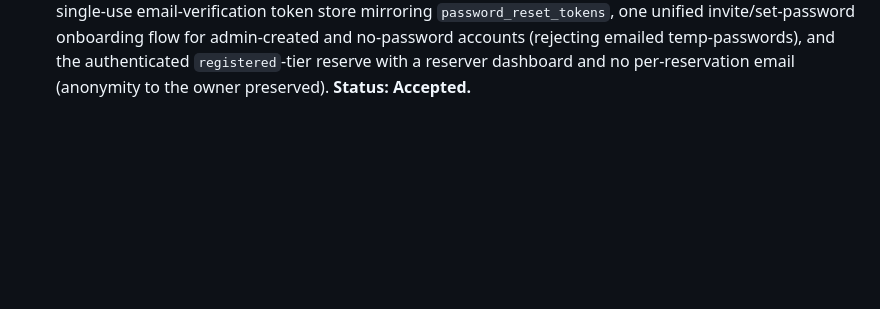
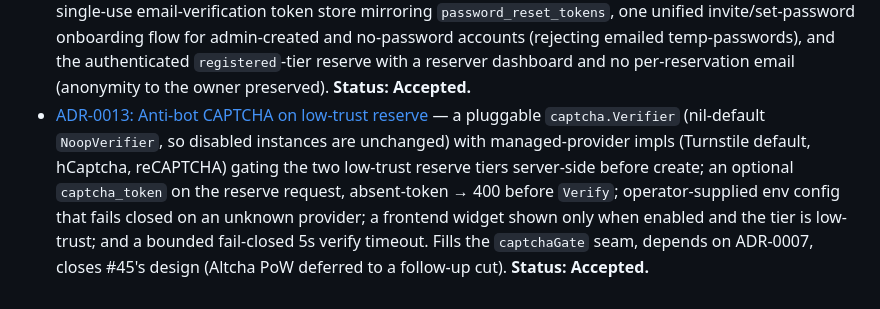
Before and after one commit to yaad-index/yaadegar, a Markdown page: docs/adr/README.md, the part around the change. Rendered like a GitHub page; blank space fills up the shorter version.

```diff
--- a/docs/adr/README.md
+++ b/docs/adr/README.md
@@ -75,3 +75,12 @@ supersedes the old one (and mark the old one `Superseded by ADR-XXXX`).
   for admin-created and no-password accounts (rejecting emailed temp-passwords), and
   the authenticated `registered`-tier reserve with a reserver dashboard and no
   per-reservation email (anonymity to the owner preserved). **Status: Accepted.**
+- [ADR-0013: Anti-bot CAPTCHA on low-trust reserve](0013-anti-bot-captcha.md) — a
+  pluggable `captcha.Verifier` (nil-default `NoopVerifier`, so disabled instances are
+  unchanged) with managed-provider impls (Turnstile default, hCaptcha, reCAPTCHA)
+  gating the two low-trust reserve tiers server-side before create; an optional
+  `captcha_token` on the reserve request, absent-token → 400 before `Verify`;
+  operator-supplied env config that fails closed on an unknown provider; a
+  frontend widget shown only when enabled and the tier is low-trust; and a bounded
+  fail-closed 5s verify timeout. Fills the `captchaGate` seam, depends on ADR-0007,
+  closes #45's design (Altcha PoW deferred to a follow-up cut). **Status: Accepted.**
```
Also changed, not shown: docs/adr/0013-anti-bot-captcha.md (added, +72 -0 lines).
